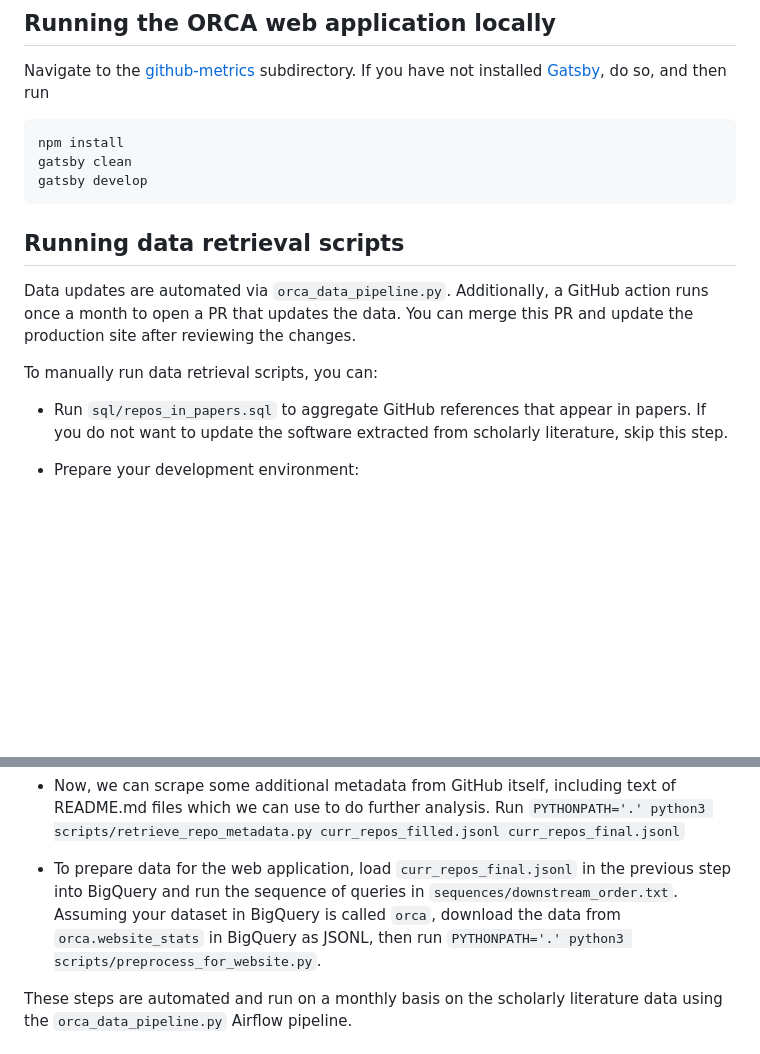
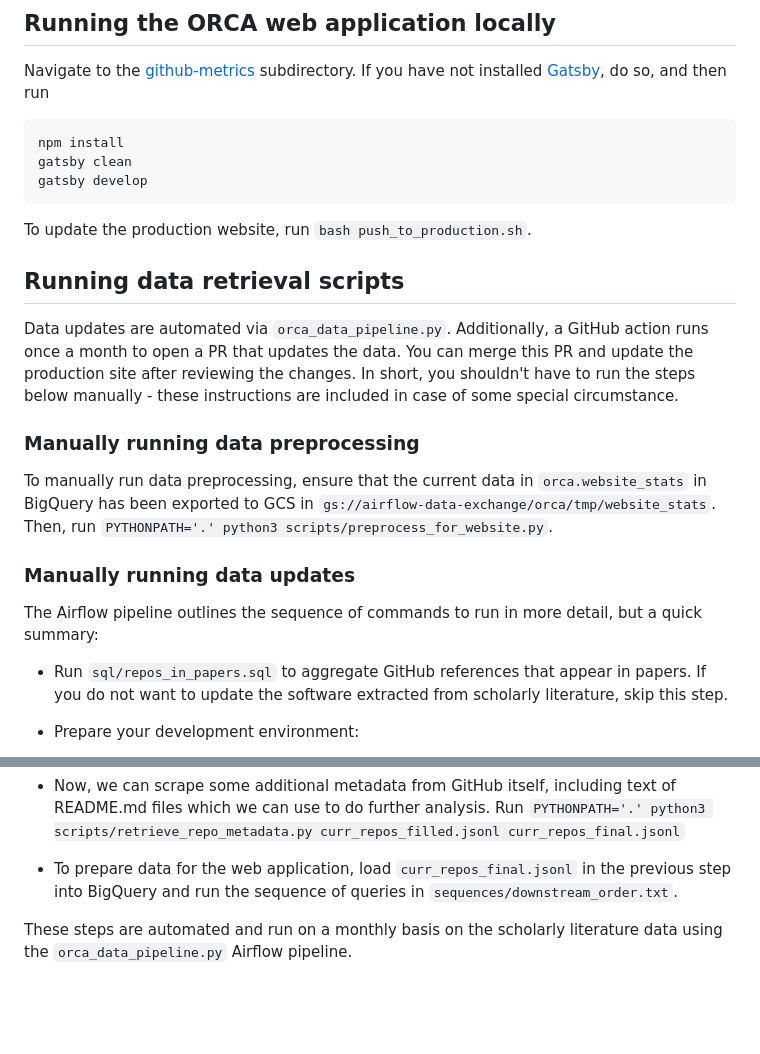
Before and after one commit to georgetown-cset/eto-orca, a Markdown page: README.md, 2 parts joined by grey strips. GitHub-like rendering; blank space fills up the shorter version.

Commit message:
Update instructions for running web data update script

````diff
--- a/README.md
+++ b/README.md
@@ -13,11 +13,19 @@ gatsby clean
 gatsby develop
 ```
 
+To update the production website, run `bash push_to_production.sh`.
+
 ## Running data retrieval scripts
 
-Data updates are automated via `orca_data_pipeline.py`. Additionally, a GitHub action runs once a month to open a PR that updates the data. You can merge this PR and update the production site after reviewing the changes.
+Data updates are automated via `orca_data_pipeline.py`. Additionally, a GitHub action runs once a month to open a PR that updates the data. You can merge this PR and update the production site after reviewing the changes. In short, you shouldn't have to run the steps below manually - these instructions are included in case of some special circumstance.
 
-To manually run data retrieval scripts, you can:
+### Manually running data preprocessing
+
+To manually run data preprocessing, ensure that the current data in `orca.website_stats` in BigQuery has been exported to GCS in `gs://airflow-data-exchange/orca/tmp/website_stats`. Then, run `PYTHONPATH='.' python3 scripts/preprocess_for_website.py`.
+
+### Manually running data updates
+
+The Airflow pipeline outlines the sequence of commands to run in more detail, but a quick summary:
 
 * Run `sql/repos_in_papers.sql` to aggregate GitHub references that appear in papers. If you do not want to update
 the software extracted from scholarly literature, skip this step.
@@ -47,10 +55,7 @@ which we can use to do further analysis.
 Run `PYTHONPATH='.' python3 scripts/retrieve_repo_metadata.py curr_repos_filled.jsonl curr_repos_final.jsonl`
 
 * To prepare data for the web application, load `curr_repos_final.jsonl` in the previous step into BigQuery and run
-the sequence of queries in `sequences/downstream_order.txt`. Assuming your dataset in BigQuery is called `orca`, download
-the data from
-`orca.website_stats` in BigQuery as JSONL,
-then run `PYTHONPATH='.' python3 scripts/preprocess_for_website.py`.
+the sequence of queries in `sequences/downstream_order.txt`.
 
 These steps are automated and run on a monthly basis on the scholarly literature data using the `orca_data_pipeline.py`
 Airflow pipeline.
````
